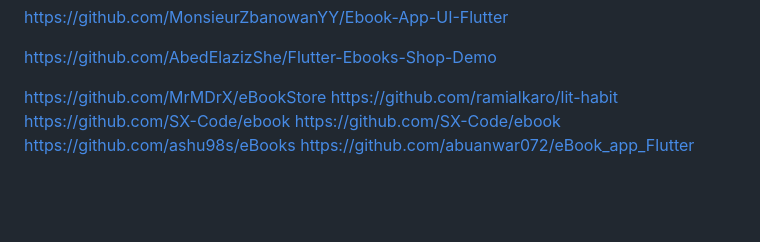
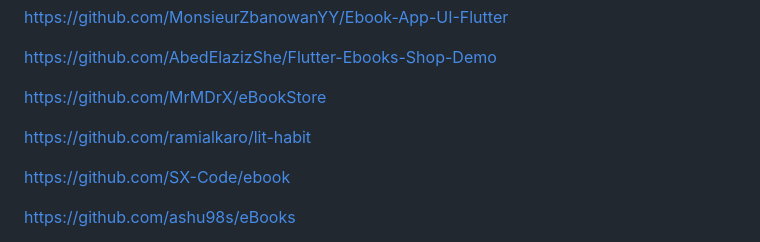
Before and after one commit to yamahdico/Flutter-Examples, a Markdown page: README.md, the part around the change. GitHub-like rendering; blank space fills up the shorter version.

```diff
--- a/README.md
+++ b/README.md
@@ -77,8 +77,11 @@ https://github.com/MonsieurZbanowanYY/Ebook-App-UI-Flutter
 https://github.com/AbedElazizShe/Flutter-Ebooks-Shop-Demo
 
 https://github.com/MrMDrX/eBookStore
+
 https://github.com/ramialkaro/lit-habit
+
 https://github.com/SX-Code/ebook
-https://github.com/SX-Code/ebook
+
 https://github.com/ashu98s/eBooks
+
 https://github.com/abuanwar072/eBook_app_Flutter
```
